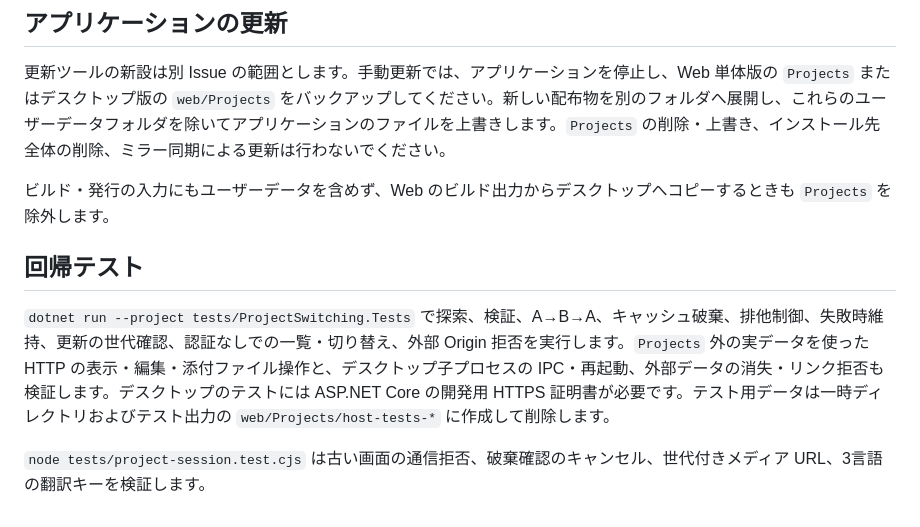
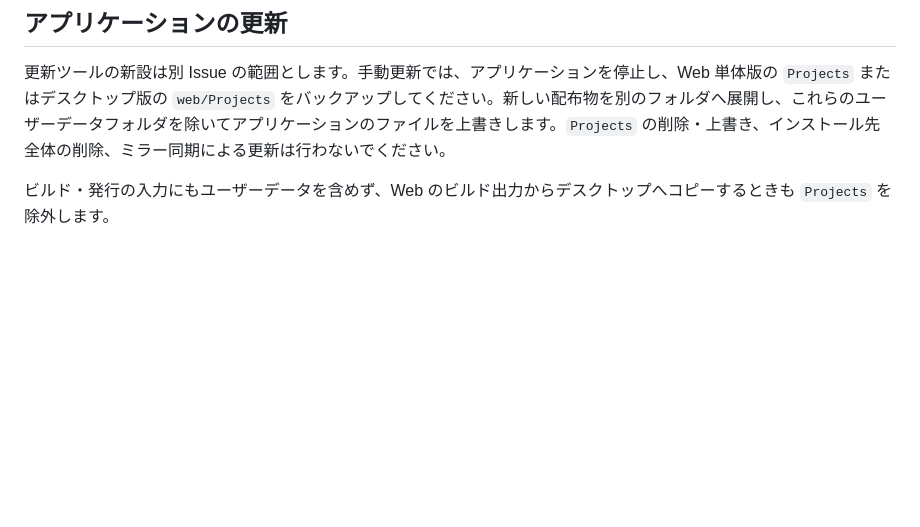
Before and after one commit to Yukisita/CREC_Web, a Markdown page: docs/project-switching.md, the part around the change. Rendered like a GitHub page; blank space fills up the shorter version.

Commit message:
#197 Remove documentation for deleted tests

```diff
--- a/docs/project-switching.md
+++ b/docs/project-switching.md
@@ -39,9 +39,3 @@ Issue #196 は同じ `Projects` へ `.crec` ファイルを保存し、`ProjectC
 更新ツールの新設は別 Issue の範囲とします。手動更新では、アプリケーションを停止し、Web 単体版の `Projects` またはデスクトップ版の `web/Projects` をバックアップしてください。新しい配布物を別のフォルダへ展開し、これらのユーザーデータフォルダを除いてアプリケーションのファイルを上書きします。`Projects` の削除・上書き、インストール先全体の削除、ミラー同期による更新は行わないでください。
 
 ビルド・発行の入力にもユーザーデータを含めず、Web のビルド出力からデスクトップへコピーするときも `Projects` を除外します。
-
-## 回帰テスト
-
-`dotnet run --project tests/ProjectSwitching.Tests` で探索、検証、A→B→A、キャッシュ破棄、排他制御、失敗時維持、更新の世代確認、認証なしでの一覧・切り替え、外部 Origin 拒否を実行します。`Projects` 外の実データを使った HTTP の表示・編集・添付ファイル操作と、デスクトップ子プロセスの IPC・再起動、外部データの消失・リンク拒否も検証します。デスクトップのテストには ASP.NET Core の開発用 HTTPS 証明書が必要です。テスト用データは一時ディレクトリおよびテスト出力の `web/Projects/host-tests-*` に作成して削除します。
-
-`node tests/project-session.test.cjs` は古い画面の通信拒否、破棄確認のキャンセル、世代付きメディア URL、3言語の翻訳キーを検証します。
```
